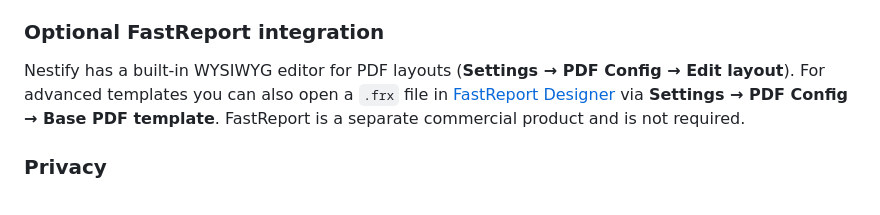
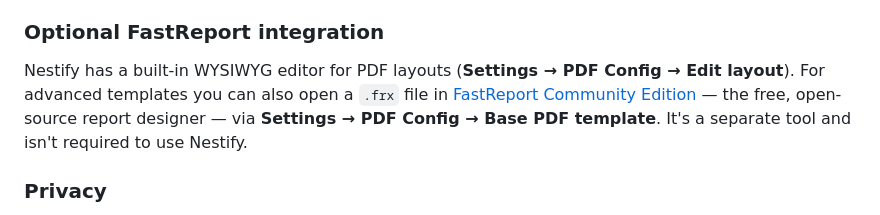
Before and after one commit to Grohle/NesTube, a Markdown page: README.md, the part around the change. Rendered like a GitHub page.

Commit message:
Correct README: FastReport integration is the Community Edition
The optional FastReport integration targets FastReport Community Edition (free,
open-source), not the commercial product. Fix the description and link.


Claude-Session: https://claude.ai/code/session_015WSWD7ocbYQZh88FyEkFze

Co-authored-by: Claude <noreply@anthropic.com>

```diff
--- a/README.md
+++ b/README.md
@@ -212,9 +212,9 @@ A control-by-control reference lives in the
 
 Nestify has a built-in WYSIWYG editor for PDF layouts (**Settings → PDF Config →
 Edit layout**). For advanced templates you can also open a `.frx` file in
-[FastReport Designer](https://www.fast-report.com/en/download/) via **Settings →
-PDF Config → Base PDF template**. FastReport is a separate commercial product and
-is not required.
+[FastReport Community Edition](https://github.com/FastReports/FastReport) — the
+free, open-source report designer — via **Settings → PDF Config → Base PDF
+template**. It's a separate tool and isn't required to use Nestify.
 
 ### Privacy
 
```
